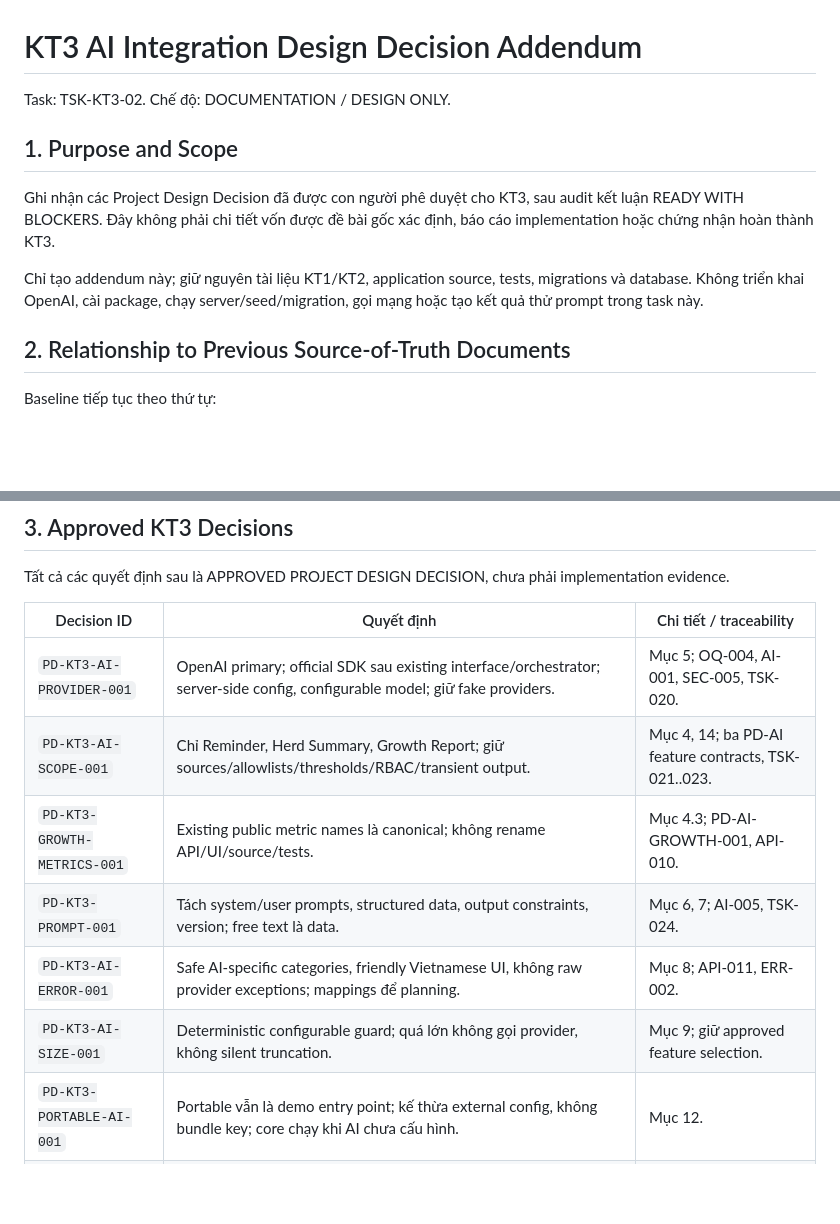
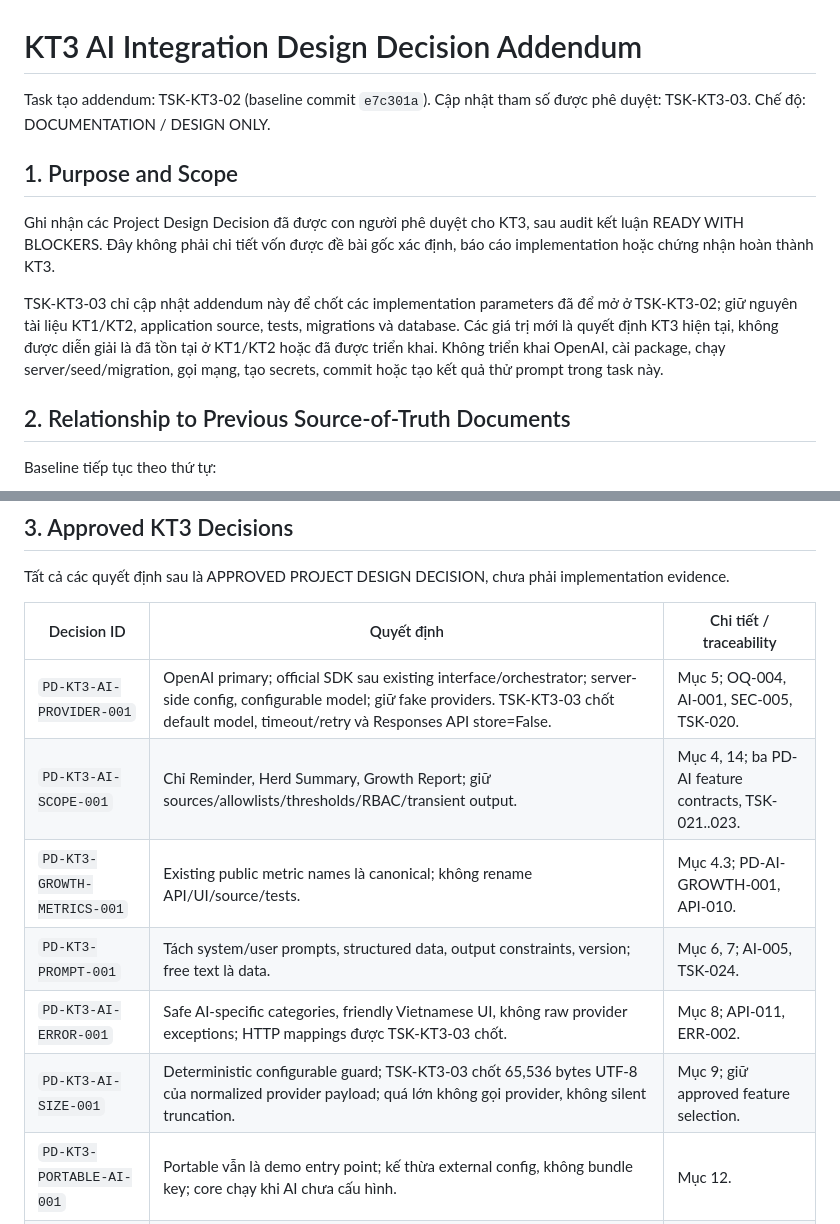
Before and after one commit to Shion-NewbieCoder/QuanLyChanNuoiAI, a Markdown page: 07_kt3_ai_integration_design.md, 2 parts joined by grey strips. GitHub-like rendering; blank space fills up the shorter version.

```diff
--- a/07_kt3_ai_integration_design.md
+++ b/07_kt3_ai_integration_design.md
@@ -1,12 +1,12 @@
 # KT3 AI Integration Design Decision Addendum
 
-Task: TSK-KT3-02. Chế độ: DOCUMENTATION / DESIGN ONLY.
+Task tạo addendum: TSK-KT3-02 (baseline commit `e7c301a`). Cập nhật tham số được phê duyệt: TSK-KT3-03. Chế độ: DOCUMENTATION / DESIGN ONLY.
 
 ## 1. Purpose and Scope
 
 Ghi nhận các Project Design Decision đã được con người phê duyệt cho KT3, sau audit kết luận READY WITH BLOCKERS. Đây không phải chi tiết vốn được đề bài gốc xác định, báo cáo implementation hoặc chứng nhận hoàn thành KT3.
 
-Chỉ tạo addendum này; giữ nguyên tài liệu KT1/KT2, application source, tests, migrations và database. Không triển khai OpenAI, cài package, chạy server/seed/migration, gọi mạng hoặc tạo kết quả thử prompt trong task này.
+TSK-KT3-03 chỉ cập nhật addendum này để chốt các implementation parameters đã để mở ở TSK-KT3-02; giữ nguyên tài liệu KT1/KT2, application source, tests, migrations và database. Các giá trị mới là quyết định KT3 hiện tại, không được diễn giải là đã tồn tại ở KT1/KT2 hoặc đã được triển khai. Không triển khai OpenAI, cài package, chạy server/seed/migration, gọi mạng, tạo secrets, commit hoặc tạo kết quả thử prompt trong task này.
 
 ## 2. Relationship to Previous Source-of-Truth Documents
 
@@ -41,12 +41,12 @@ Tất cả các quyết định sau là APPROVED PROJECT DESIGN DECISION, chưa
 
 | Decision ID | Quyết định | Chi tiết / traceability |
 |---|---|---|
-| `PD-KT3-AI-PROVIDER-001` | OpenAI primary; official SDK sau existing interface/orchestrator; server-side config, configurable model; giữ fake providers. | Mục 5; OQ-004, AI-001, SEC-005, TSK-020. |
+| `PD-KT3-AI-PROVIDER-001` | OpenAI primary; official SDK sau existing interface/orchestrator; server-side config, configurable model; giữ fake providers. TSK-KT3-03 chốt default model, timeout/retry và Responses API store=False. | Mục 5; OQ-004, AI-001, SEC-005, TSK-020. |
 | `PD-KT3-AI-SCOPE-001` | Chỉ Reminder, Herd Summary, Growth Report; giữ sources/allowlists/thresholds/RBAC/transient output. | Mục 4, 14; ba PD-AI feature contracts, TSK-021..023. |
 | `PD-KT3-GROWTH-METRICS-001` | Existing public metric names là canonical; không rename API/UI/source/tests. | Mục 4.3; PD-AI-GROWTH-001, API-010. |
 | `PD-KT3-PROMPT-001` | Tách system/user prompts, structured data, output constraints, version; free text là data. | Mục 6, 7; AI-005, TSK-024. |
-| `PD-KT3-AI-ERROR-001` | Safe AI-specific categories, friendly Vietnamese UI, không raw provider exceptions; mappings để planning. | Mục 8; API-011, ERR-002. |
-| `PD-KT3-AI-SIZE-001` | Deterministic configurable guard; quá lớn không gọi provider, không silent truncation. | Mục 9; giữ approved feature selection. |
+| `PD-KT3-AI-ERROR-001` | Safe AI-specific categories, friendly Vietnamese UI, không raw provider exceptions; HTTP mappings được TSK-KT3-03 chốt. | Mục 8; API-011, ERR-002. |
+| `PD-KT3-AI-SIZE-001` | Deterministic configurable guard; TSK-KT3-03 chốt 65,536 bytes UTF-8 của normalized provider payload; quá lớn không gọi provider, không silent truncation. | Mục 9; giữ approved feature selection. |
 | `PD-KT3-PORTABLE-AI-001` | Portable vẫn là demo entry point; kế thừa external config, không bundle key; core chạy khi AI chưa cấu hình. | Mục 12. |
 | `PD-KT3-AI-TEST-001` | Regression dùng fake/mock/injected providers; live smoke riêng, opt-in. | Mục 11; test strategy TSK-020..024, 028/029. |
 | `PD-KT3-PROMPT-EVAL-001` | Ít nhất ba vòng thử prompt/model thật, có human evaluation/cải tiến; không bịa evidence. | Mục 13; KT3 criterion 4. |
```
Also changed, not shown: other parts of 07_kt3_ai_integration_design.md (+36 -27 lines).
